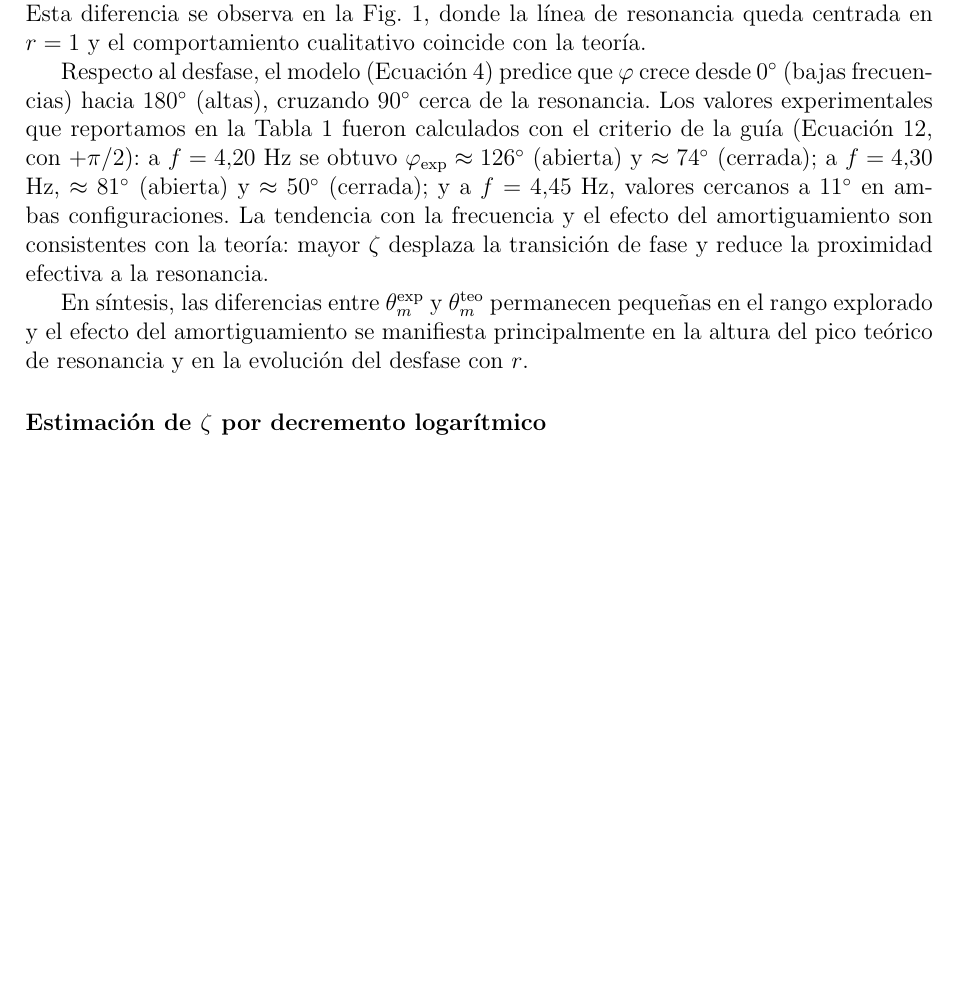
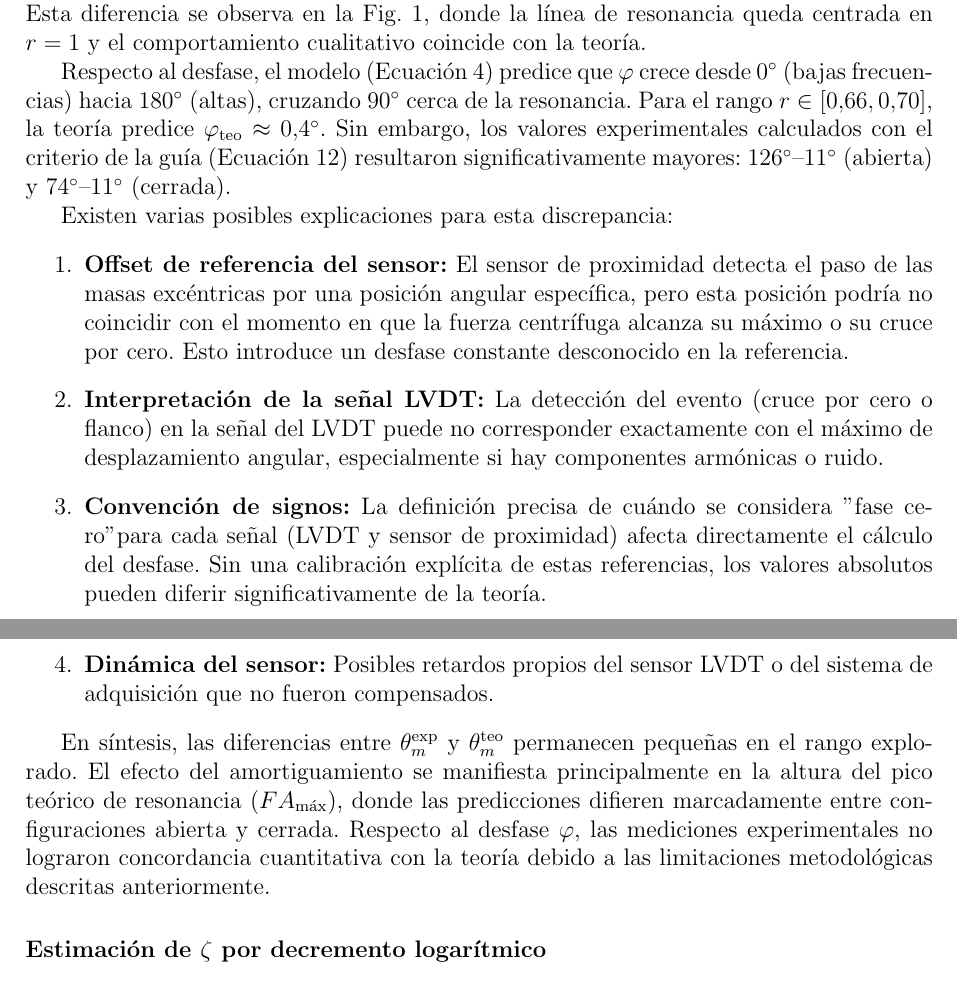
Before and after one commit to JavierGONL/laboratorio-dinamica, a LaTeX document (Forzada amortiguada.tex): part of page 5 of 6 before the commit and two parts of pages 5 and 6 of 6 after it, the two joined at a grey line, cut so that both start at the same text, the shorter picture padded with empty space. Compiled offline with pdfLaTeX.

Commit message:
modified:   FA.PY 	modified:   FA_vs_r_abierta_cerrada.png 	modified:   Forzada amortiguada.log 	modified:   Forzada amortiguada.pdf 	modified:   Forzada amortiguada.synctex.gz 	modified:   Forzada amortiguada.tex 	modified:   fase_vs_r_abierta_cerrada.png

```diff
--- a/Forzada amortiguada.tex
+++ b/Forzada amortiguada.tex
@@ -275,20 +275,38 @@ centrada en $r=1$ y el comportamiento cualitativo coincide con la teoría.
 
 Respecto al desfase, el modelo (Ecuación~\ref{eq:desfase_teorico}) predice que
 $\varphi$ crece desde $0^\circ$ (bajas frecuencias) hacia $180^\circ$ (altas),
-cruzando $90^\circ$ cerca de la resonancia. Los valores experimentales que
-reportamos en la Tabla~\ref{tab:forzada_amortiguada} fueron calculados con el
-criterio de la guía (Ecuación~\ref{eq:desfase_exp}, con $+\pi/2$): a
-$f=4.20$ Hz se obtuvo $\varphi_{\text{exp}}\approx126^\circ$ (abierta) y
-$\approx74^\circ$ (cerrada); a $f=4.30$ Hz, $\approx81^\circ$ (abierta) y
-$\approx50^\circ$ (cerrada); y a $f=4.45$ Hz, valores cercanos a $11^\circ$ en
-ambas configuraciones. La tendencia con la frecuencia y el efecto del
-amortiguamiento son consistentes con la teoría: mayor $\zeta$ desplaza la
-transición de fase y reduce la proximidad efectiva a la resonancia.
+cruzando $90^\circ$ cerca de la resonancia. Para el rango $r\in[0.66,0.70]$,
+la teoría predice $\varphi_{\text{teo}}\approx 0.4^\circ$. Sin embargo, los
+valores experimentales calculados con el criterio de la guía
+(Ecuación~\ref{eq:desfase_exp}) resultaron significativamente
+mayores: $126^\circ$--$11^\circ$ (abierta) y $74^\circ$--$11^\circ$ (cerrada).
+
+Existen varias posibles explicaciones para esta discrepancia:
+\begin{enumerate}
+    \item \textbf{Offset de referencia del sensor:} El sensor de proximidad detecta
+          el paso de las masas excéntricas por una posición angular específica, pero
+          esta posición podría no coincidir con el momento en que la fuerza centrífuga
+          alcanza su máximo o su cruce por cero. Esto introduce un desfase constante
+          desconocido en la referencia.
+    \item \textbf{Interpretación de la señal LVDT:} La detección del evento (cruce
+          por cero o flanco) en la señal del LVDT puede no corresponder exactamente
+          con el máximo de desplazamiento angular, especialmente si hay componentes
+          armónicas o ruido.
+    \item \textbf{Convención de signos:} La definición precisa de cuándo se considera
+          "fase cero" para cada señal (LVDT y sensor de proximidad) afecta directamente
+          el cálculo del desfase. Sin una calibración explícita de estas referencias,
+          los valores absolutos pueden diferir significativamente de la teoría.
+    \item \textbf{Dinámica del sensor:} Posibles retardos propios del sensor LVDT o
+          del sistema de adquisición que no fueron compensados.
+\end{enumerate}
 
 En síntesis, las diferencias entre $\theta_m^{\text{exp}}$ y
-$\theta_m^{\text{teo}}$ permanecen pequeñas en el rango explorado y el efecto
+$\theta_m^{\text{teo}}$ permanecen pequeñas en el rango explorado. El efecto
 del amortiguamiento se manifiesta principalmente en la altura del pico teórico
-de resonancia y en la evolución del desfase con $r$.
+de resonancia ($FA_{\max}$), donde las predicciones difieren marcadamente entre
+configuraciones abierta y cerrada. Respecto al desfase $\varphi$, las mediciones
+experimentales no lograron concordancia cuantitativa con la teoría debido a las
+limitaciones metodológicas descritas anteriormente.
 
 \subsubsection*{Estimación de $\zeta$ por decremento logarítmico}
 El coeficiente de amortiguamiento adimensional se estimó a partir de ensayos de
```
Also changed, not shown: FA_vs_r_abierta_cerrada.png, Forzada amortiguada.pdf, fase_vs_r_abierta_cerrada.png, Forzada amortiguada.tex (27 more changed lines), 3 other files.
